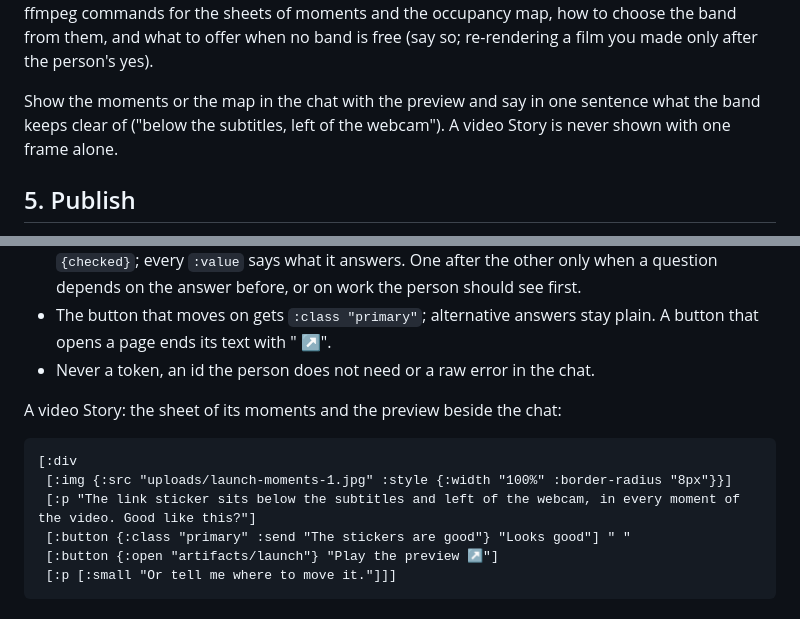
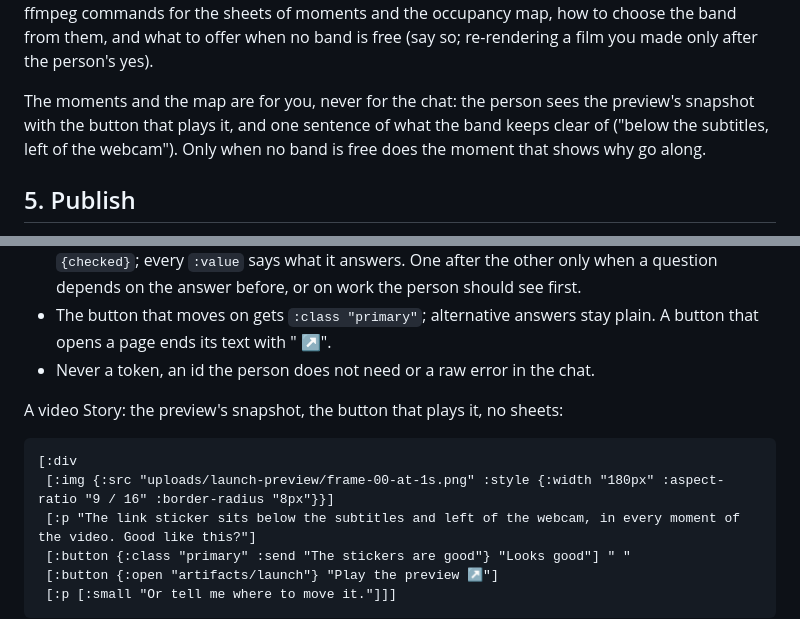
Before and after one commit to storrito/agentitos, a Markdown page: story-stickers/SKILL.md, 2 parts joined by grey strips. Drawn GitHub-style.

Commit message:
story-stickers: the moments and the occupancy map of a video stay with the agent, the person sees the preview
A bot showed the sheet of a video's moments with the preview (the skill
asked for it): working material, of no interest to the person who asked
for a Story. The check stays; the chat gets the preview's snapshot, its
play button and one sentence of what the band keeps clear of, a moment
only when no band is free and it shows why.

Co-Authored-By: Claude Opus 5.5 <noreply@anthropic.com>

````diff
--- a/story-stickers/SKILL.md
+++ b/story-stickers/SKILL.md
@@ -132,7 +132,7 @@ Every `caption_zone_collision` names the text, its moment and its box: move the
 
 **A video's pixels** (burned-in subtitles, a face, a picture-in-picture, the product), every moment: always for a video the person brings; for a film you made only when footage you do not know frame by frame runs under the band (a stock clip with people or text); a band kept free by design needs only `--caption-zone`. Read `<skill>/references/video-moments.md` before checking a video's pixels: the ffmpeg commands for the sheets of moments and the occupancy map, how to choose the band from them, and what to offer when no band is free (say so; re-rendering a film you made only after the person's yes).
 
-Show the moments or the map in the chat with the preview and say in one sentence what the band keeps clear of ("below the subtitles, left of the webcam"). A video Story is never shown with one frame alone.
+The moments and the map are for you, never for the chat: the person sees the preview's snapshot with the button that plays it, and one sentence of what the band keeps clear of ("below the subtitles, left of the webcam"). Only when no band is free does the moment that shows why go along.
 
 ## 5. Publish
 
@@ -171,11 +171,11 @@
 - The button that moves on gets `:class "primary"`; alternative answers stay plain. A button that opens a page ends its text with " ↗".
 - Never a token, an id the person does not need or a raw error in the chat.
 
-A video Story: the sheet of its moments and the preview beside the chat:
+A video Story: the preview's snapshot, the button that plays it, no sheets:
 
 ```hiccup
 [:div
- [:img {:src "uploads/launch-moments-1.jpg" :style {:width "100%" :border-radius "8px"}}]
+ [:img {:src "uploads/launch-preview/frame-00-at-1s.png" :style {:width "180px" :aspect-ratio "9 / 16" :border-radius "8px"}}]
  [:p "The link sticker sits below the subtitles and left of the webcam, in every moment of the video. Good like this?"]
  [:button {:class "primary" :send "The stickers are good"} "Looks good"] " "
  [:button {:open "artifacts/launch"} "Play the preview ↗"]
````
